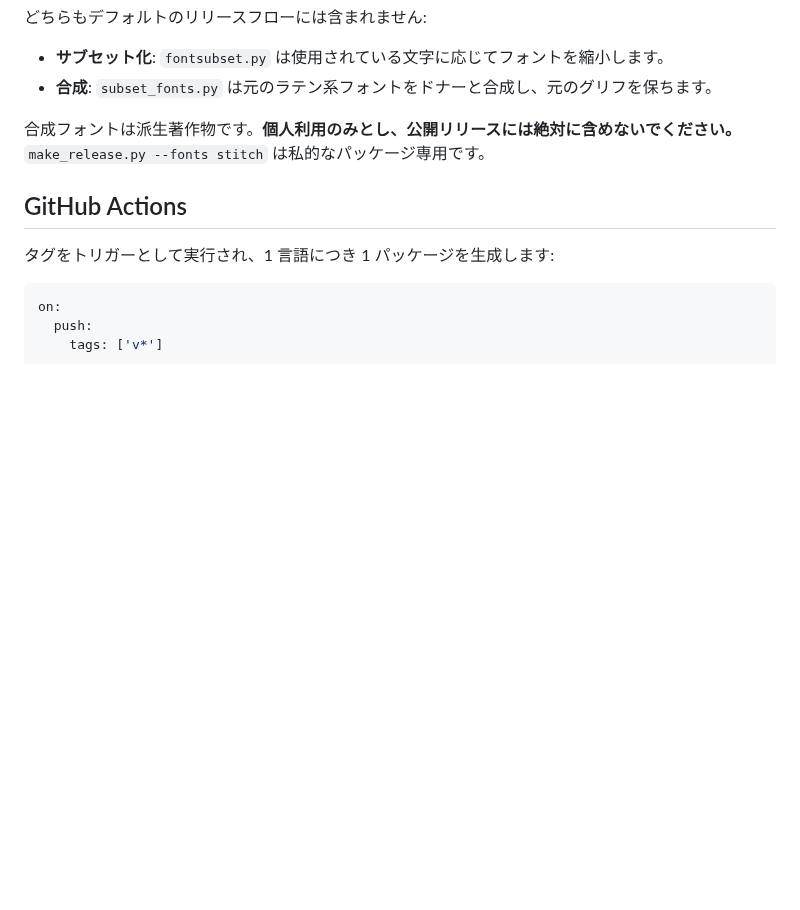
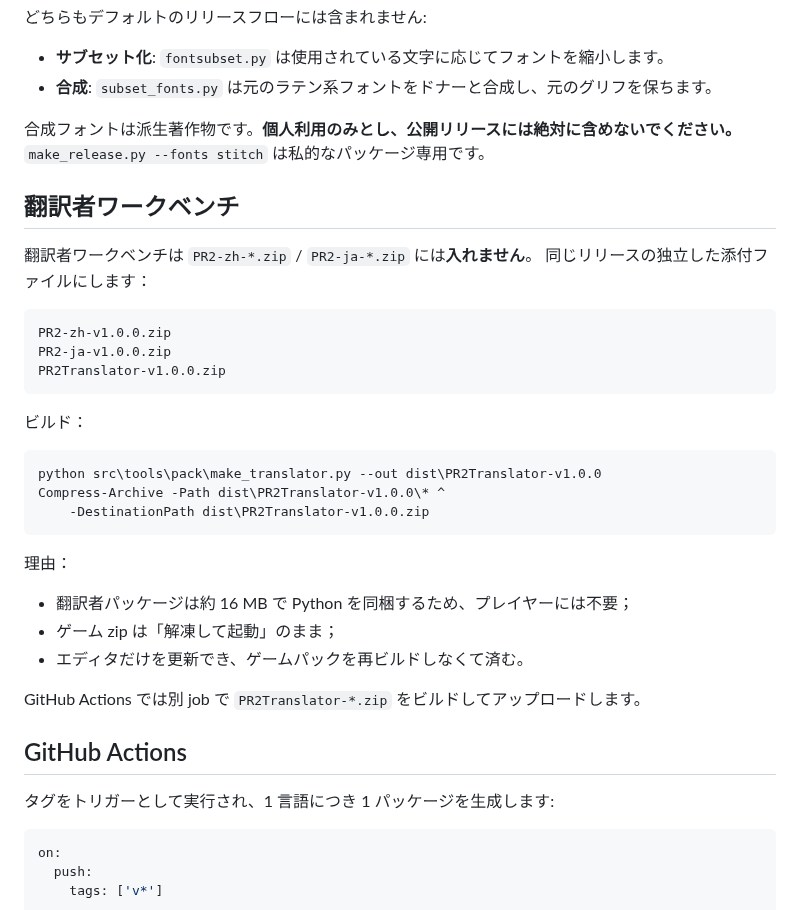
Before and after one commit to mrchenguozheng/Port-Royale-2-Localization, a Markdown page: docs/ja/release.md, the part around the change. Rendered like a GitHub page; blank space fills up the shorter version.

Commit message:
发行文档：译者工作台作为独立 Release 附件

````diff
--- a/docs/ja/release.md
+++ b/docs/ja/release.md
@@ -338,6 +338,33 @@ python src/tools/font/make_noto_fonts.py --lang zh --out dist/PR2-zh-v1.0.0/font
 
 合成フォントは派生著作物です。**個人利用のみとし、公開リリースには絶対に含めないでください。** `make_release.py --fonts stitch` は私的なパッケージ専用です。
 
+## 翻訳者ワークベンチ
+
+翻訳者ワークベンチは `PR2-zh-*.zip` / `PR2-ja-*.zip` には**入れません**。
+同じリリースの独立した添付ファイルにします：
+
+```text
+PR2-zh-v1.0.0.zip
+PR2-ja-v1.0.0.zip
+PR2Translator-v1.0.0.zip
+```
+
+ビルド：
+
+```bat
+python src\tools\pack\make_translator.py --out dist\PR2Translator-v1.0.0
+Compress-Archive -Path dist\PR2Translator-v1.0.0\* ^
+    -DestinationPath dist\PR2Translator-v1.0.0.zip
+```
+
+理由：
+
+- 翻訳者パッケージは約 16 MB で Python を同梱するため、プレイヤーには不要；
+- ゲーム zip は「解凍して起動」のまま；
+- エディタだけを更新でき、ゲームパックを再ビルドしなくて済む。
+
+GitHub Actions では別 job で `PR2Translator-*.zip` をビルドしてアップロードします。
+
 ## GitHub Actions
 
 タグをトリガーとして実行され、1 言語につき 1 パッケージを生成します:
````
Also changed, not shown: docs/en/release.md (+27 -0 lines), docs/发行版.md (+26 -0 lines).
